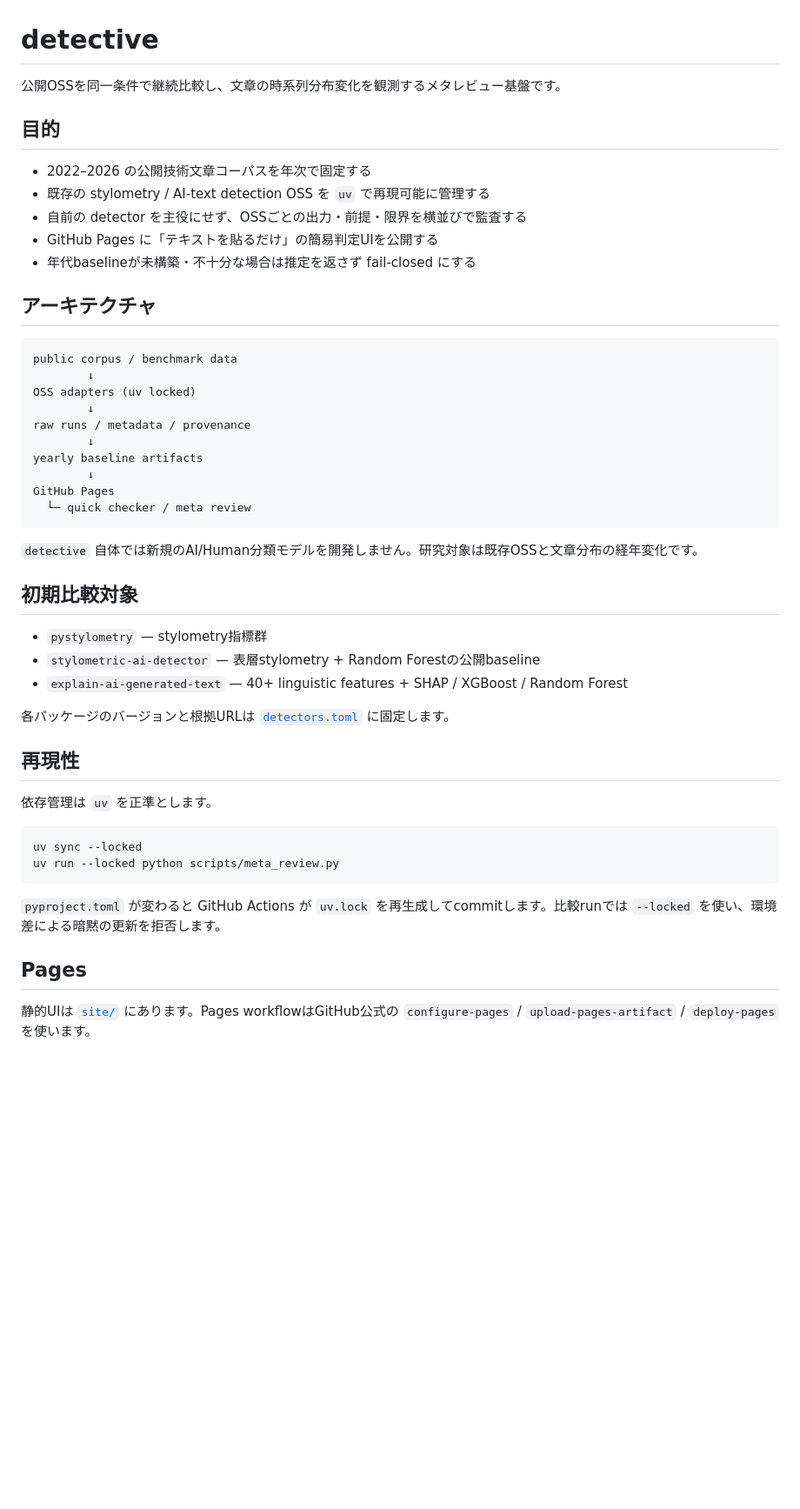
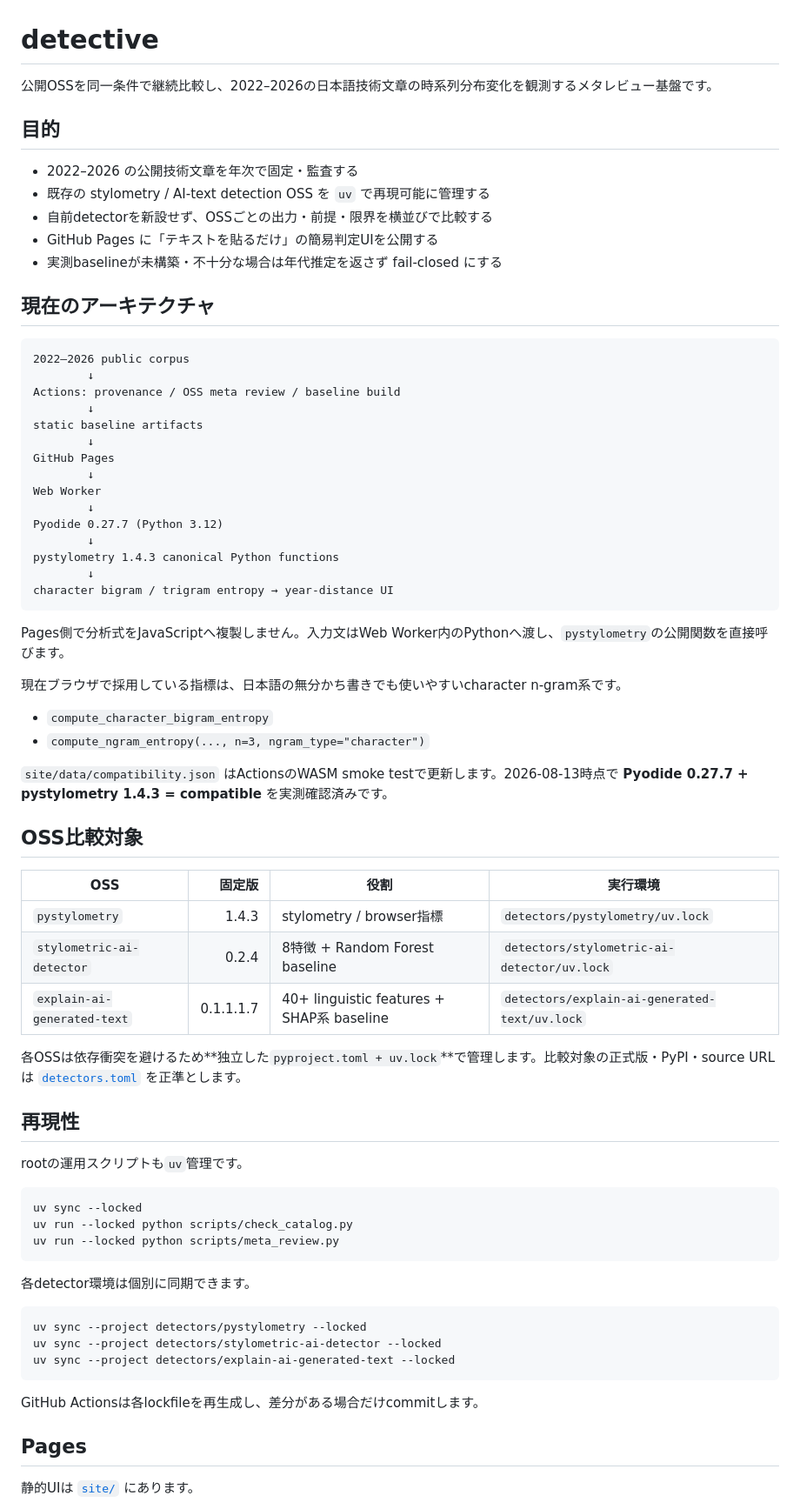
Before and after one commit to KAFKA2306/detective, a Markdown page: README.md, the part around one of its changes. Shown at 87% size. Rendered like a GitHub page; blank space fills up the shorter version.

Commit message:
docs: synchronize README with verified architecture

````diff
--- a/README.md
+++ b/README.md
@@ -1,52 +1,75 @@
 # detective
 
-公開OSSを同一条件で継続比較し、文章の時系列分布変化を観測するメタレビュー基盤です。
+公開OSSを同一条件で継続比較し、2022–2026の日本語技術文章の時系列分布変化を観測するメタレビュー基盤です。
 
 ## 目的
 
-- 2022–2026 の公開技術文章コーパスを年次で固定する
+- 2022–2026 の公開技術文章を年次で固定・監査する
 - 既存の stylometry / AI-text detection OSS を `uv` で再現可能に管理する
-- 自前の detector を主役にせず、OSSごとの出力・前提・限界を横並びで監査する
+- 自前detectorを新設せず、OSSごとの出力・前提・限界を横並びで比較する
 - GitHub Pages に「テキストを貼るだけ」の簡易判定UIを公開する
-- 年代baselineが未構築・不十分な場合は推定を返さず fail-closed にする
+- 実測baselineが未構築・不十分な場合は年代推定を返さず fail-closed にする
 
-## アーキテクチャ
+## 現在のアーキテクチャ
 
 ```text
-public corpus / benchmark data
+2022–2026 public corpus
         ↓
-OSS adapters (uv locked)
+Actions: provenance / OSS meta review / baseline build
         ↓
-raw runs / metadata / provenance
-        ↓
-yearly baseline artifacts
+static baseline artifacts
         ↓
 GitHub Pages
-  └─ quick checker / meta review
+        ↓
+Web Worker
+        ↓
+Pyodide 0.27.7 (Python 3.12)
+        ↓
+pystylometry 1.4.3 canonical Python functions
+        ↓
+character bigram / trigram entropy → year-distance UI
 ```
 
-`detective` 自体では新規のAI/Human分類モデルを開発しません。研究対象は既存OSSと文章分布の経年変化です。
+Pages側で分析式をJavaScriptへ複製しません。入力文はWeb Worker内のPythonへ渡し、`pystylometry`の公開関数を直接呼びます。
 
-## 初期比較対象
+現在ブラウザで採用している指標は、日本語の無分かち書きでも使いやすいcharacter n-gram系です。
 
-- `pystylometry` — stylometry指標群
-- `stylometric-ai-detector` — 表層stylometry + Random Forestの公開baseline
-- `explain-ai-generated-text` — 40+ linguistic features + SHAP / XGBoost / Random Forest
+- `compute_character_bigram_entropy`
+- `compute_ngram_entropy(..., n=3, ngram_type="character")`
 
-各パッケージのバージョンと根拠URLは [`detectors.toml`](detectors.toml) に固定します。
+`site/data/compatibility.json` はActionsのWASM smoke testで更新します。2026-08-13時点で **Pyodide 0.27.7 + pystylometry 1.4.3 = compatible** を実測確認済みです。
+
+## OSS比較対象
+
+| OSS | 固定版 | 役割 | 実行環境 |
+|---|---:|---|---|
+| `pystylometry` | 1.4.3 | stylometry / browser指標 | `detectors/pystylometry/uv.lock` |
+| `stylometric-ai-detector` | 0.2.4 | 8特徴 + Random Forest baseline | `detectors/stylometric-ai-detector/uv.lock` |
+| `explain-ai-generated-text` | 0.1.1.1.7 | 40+ linguistic features + SHAP系 baseline | `detectors/explain-ai-generated-text/uv.lock` |
+
+各OSSは依存衝突を避けるため**独立した`pyproject.toml + uv.lock`**で管理します。比較対象の正式版・PyPI・source URLは [`detectors.toml`](detectors.toml) を正準とします。
 
 ## 再現性
 
-依存管理は `uv` を正準とします。
+rootの運用スクリプトも`uv`管理です。
 
 ```bash
 uv sync --locked
+uv run --locked python scripts/check_catalog.py
 uv run --locked python scripts/meta_review.py
 ```
 
-`pyproject.toml` が変わると GitHub Actions が `uv.lock` を再生成してcommitします。比較runでは `--locked` を使い、環境差による暗黙の更新を拒否します。
+各detector環境は個別に同期できます。
+
+```bash
+uv sync --project detectors/pystylometry --locked
+uv sync --project detectors/stylometric-ai-detector --locked
+uv sync --project detectors/explain-ai-generated-text --locked
+```
+
+GitHub Actionsは各lockfileを再生成し、差分がある場合だけcommitします。
 
 ## Pages
 
-静的UIは [`site/`](site/) にあります。Pages workflowはGitHub公式の `configure-pages` / `upload-pages-artifact` / `deploy-pages` を使います。
+静的UIは [`site/`](site/) にあります。
 
````
Also changed, not shown: other parts of README.md (+43 -12 lines).
